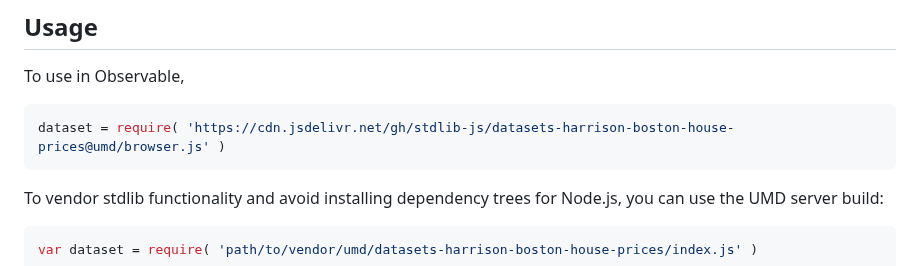
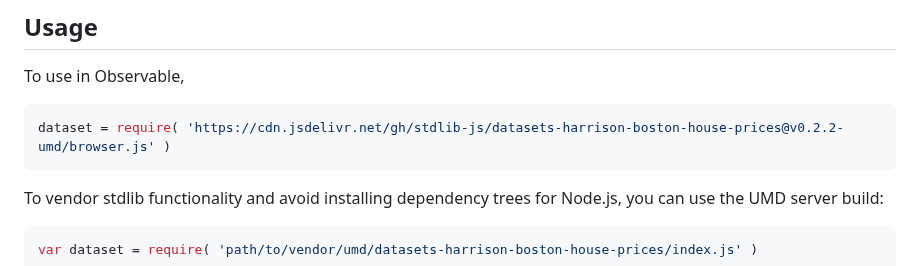
Before and after one commit to stdlib-js/datasets-harrison-boston-house-prices, a Markdown page: README.md, the part around one of its changes. Drawn GitHub-style.

Commit message:
Update README.md for UMD bundle v0.2.2

````diff
--- a/README.md
+++ b/README.md
@@ -44,7 +44,7 @@ limitations under the License.
 To use in Observable,
 
 ```javascript
-dataset = require( 'https://cdn.jsdelivr.net/gh/stdlib-js/datasets-harrison-boston-house-prices@umd/browser.js' )
+dataset = require( 'https://cdn.jsdelivr.net/gh/stdlib-js/datasets-harrison-boston-house-prices@v0.2.2-umd/browser.js' )
 ```
 
 To vendor stdlib functionality and avoid installing dependency trees for Node.js, you can use the UMD server build:
````
Also changed, not shown: other parts of README.md (+2 -2 lines).
